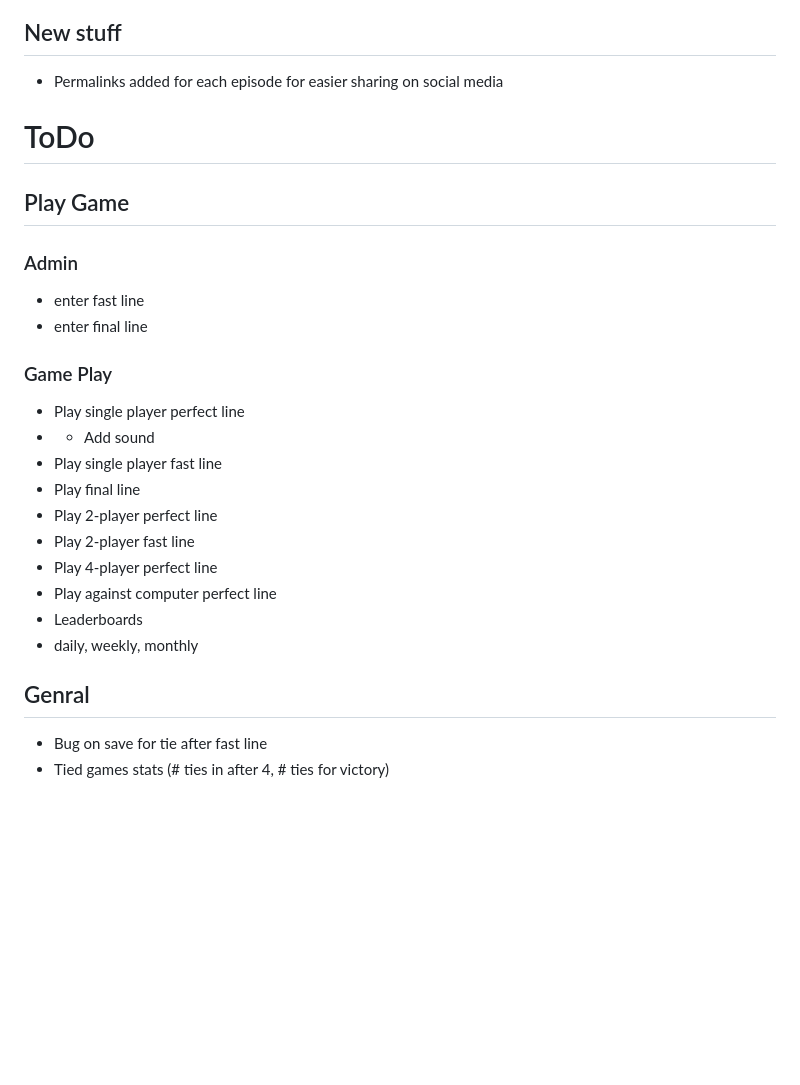
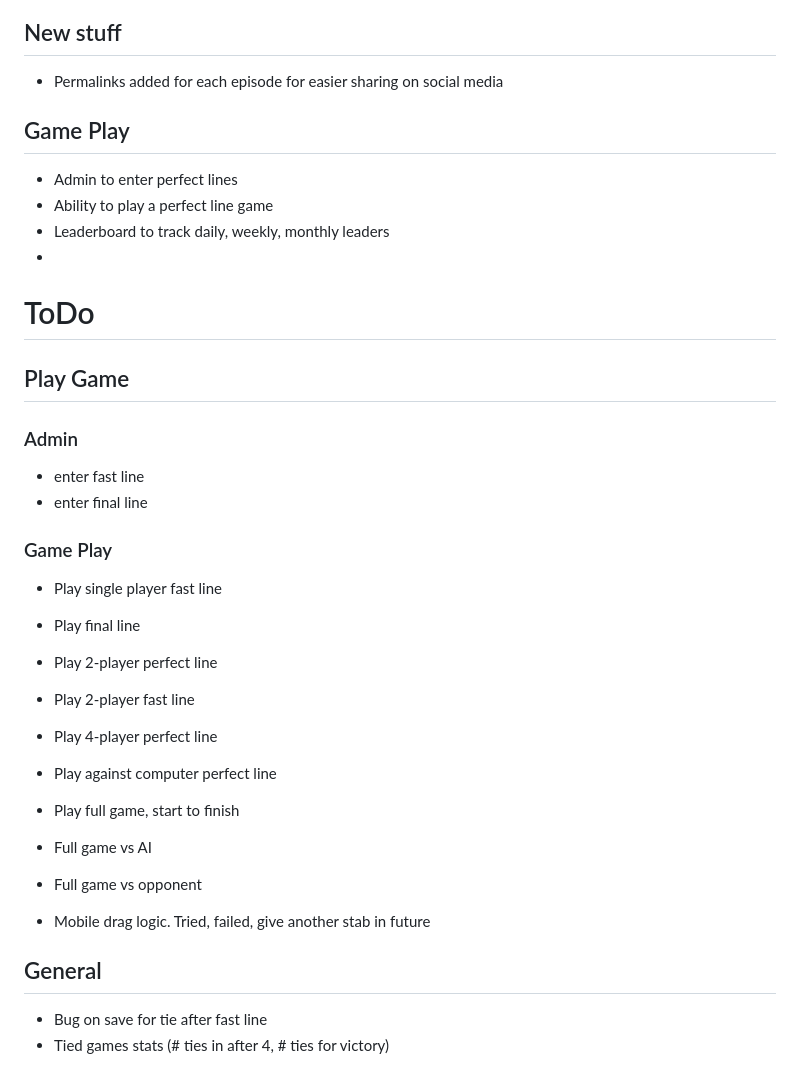
Before and after one commit to PittCaleb/perfectArchive, a Markdown page: README.md, the part around the change. GitHub-like rendering; blank space fills up the shorter version.

```diff
--- a/README.md
+++ b/README.md
@@ -73,6 +73,11 @@ and paths chosen rather than merely dictated.
 ## New stuff
 * Permalinks added for each episode for easier sharing on social media
 
+## Game Play
+* Admin to enter perfect lines
+* Ability to play a perfect line game
+* Leaderboard to track daily, weekly, monthly leaders
+*
 
 # ToDo
 
@@ -83,17 +88,21 @@ and paths chosen rather than merely dictated.
 * enter final line
 
 ### Game Play
-* Play single player perfect line
-* * Add sound
 * Play single player fast line
 * Play final line
+
 * Play 2-player perfect line
 * Play 2-player fast line
+
 * Play 4-player perfect line
 * Play against computer perfect line
-* Leaderboards
-* daily, weekly, monthly
 
-## Genral
+* Play full game, start to finish
+* Full game vs AI
+* Full game vs opponent
+
+* Mobile drag logic. Tried, failed, give another stab in future
+
+## General
 * Bug on save for tie after fast line
 * Tied games stats (# ties in after 4, # ties for victory)
```
